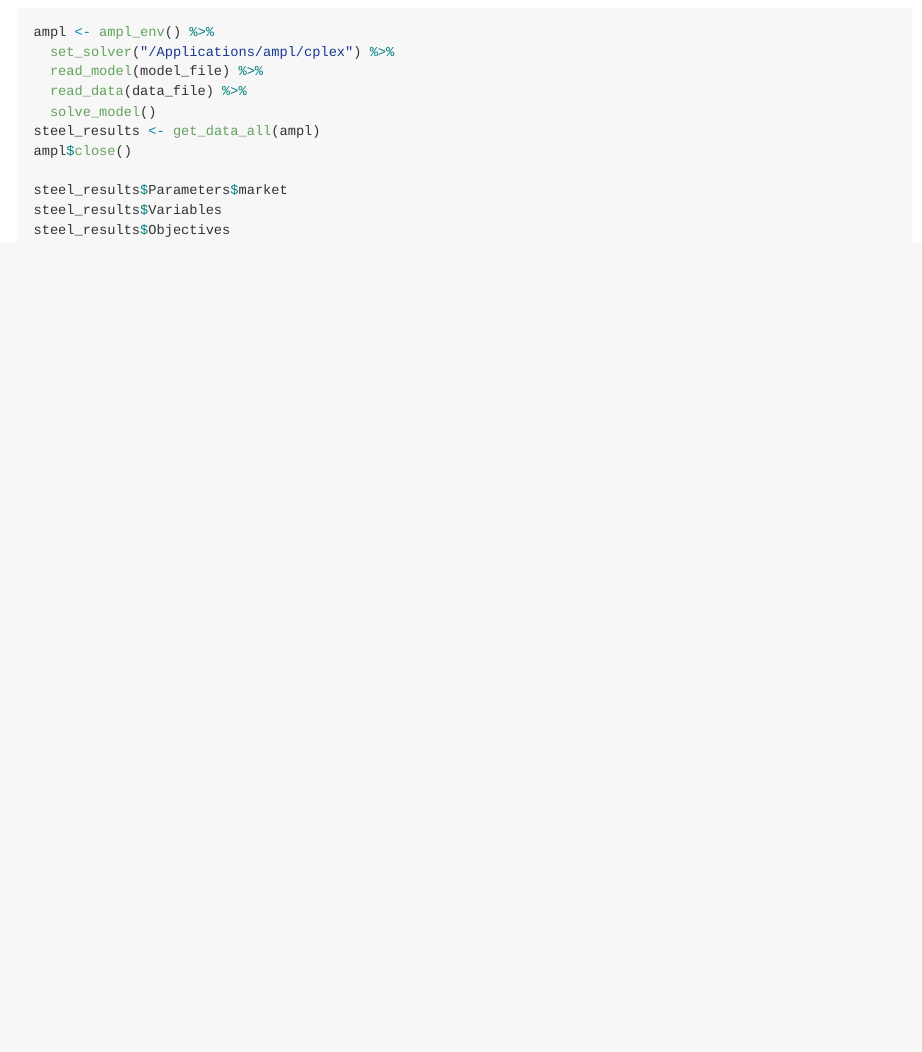
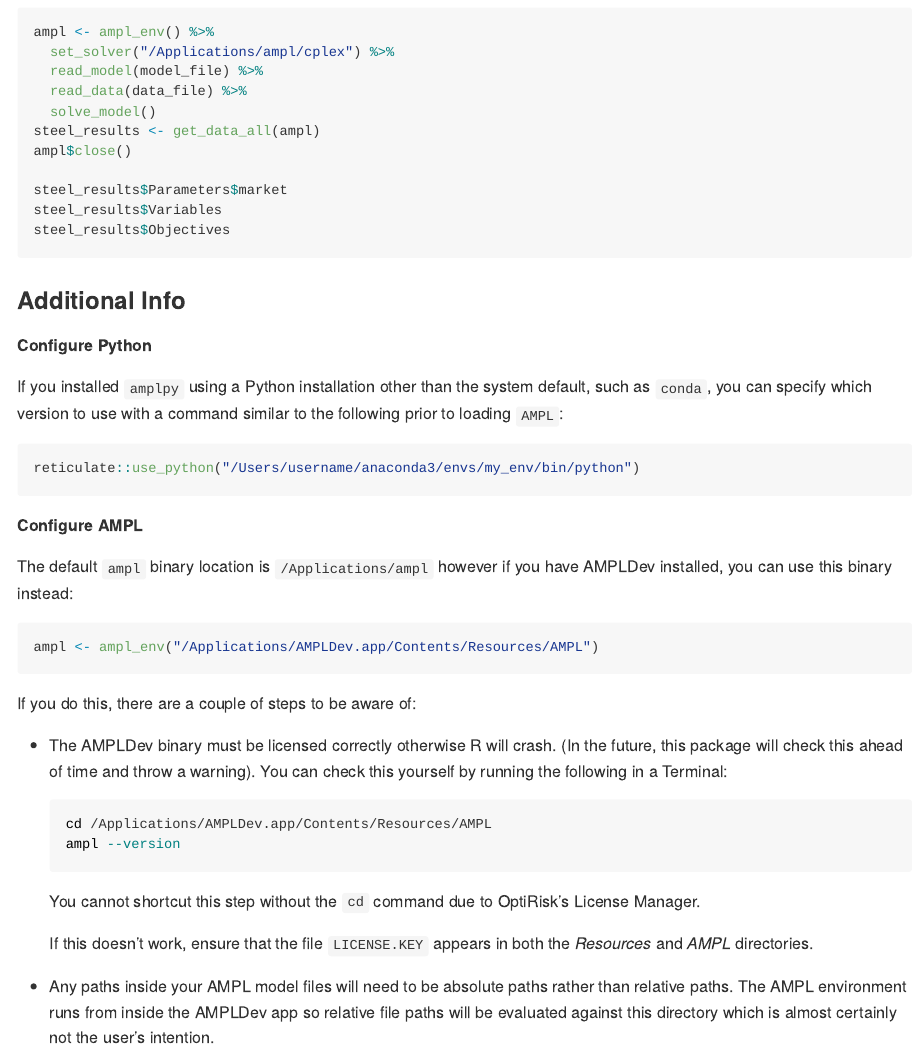
Before and after one commit to ruaridhw/r-AMPL, an R Markdown document (README.Rmd): the page in a window 1100 px wide, from 1300 px down. Rendered offline with R 4.5, knitr and Pandoc, with nearby package versions; the code chunks are not run, so their results and figures are left out; badge pictures from the web are left out.

Commit message:
Update README

````diff
--- a/README.Rmd
+++ b/README.Rmd
@@ -94,3 +94,47 @@ steel_results$Parameters$market
 steel_results$Variables
 steel_results$Objectives
 ```
+
+### Additional Info
+
+**Configure Python**
+
+If you installed `amplpy` using a Python installation other than the
+system default, such as `conda`, you can specify which version to use
+with a command similar to the following prior to loading `AMPL`:
+
+```{r, eval=FALSE}
+reticulate::use_python("/Users/username/anaconda3/envs/my_env/bin/python")
+```
+
+**Configure AMPL**
+
+The default `ampl` binary location is `/Applications/ampl` however if
+you have AMPLDev installed, you can use this binary instead:
+
+```{r}
+ampl <- ampl_env("/Applications/AMPLDev.app/Contents/Resources/AMPL")
+```
+
+If you do this, there are a couple of steps to be aware of:
+
+- The AMPLDev binary must be licensed correctly otherwise R will crash.
+(In the future, this package will check this ahead of time and throw a
+warning). You can check this yourself by running the following in a
+Terminal:
+
+    ```{bash}
+    cd /Applications/AMPLDev.app/Contents/Resources/AMPL
+    ampl --version
+    ```
+
+    You cannot shortcut this step without the `cd` command due to OptiRisk's
+    License Manager.
+
+    If this doesn't work, ensure that the file `LICENSE.KEY` appears in both
+    the *Resources* and *AMPL* directories.
+
+- Any paths inside your AMPL model files will need to be absolute
+paths rather than relative paths. The AMPL environment runs from inside
+the AMPLDev app so relative file paths will be evaluated against this directory
+which is almost certainly not the user's intention.
````
Also changed, not shown: README.md.
